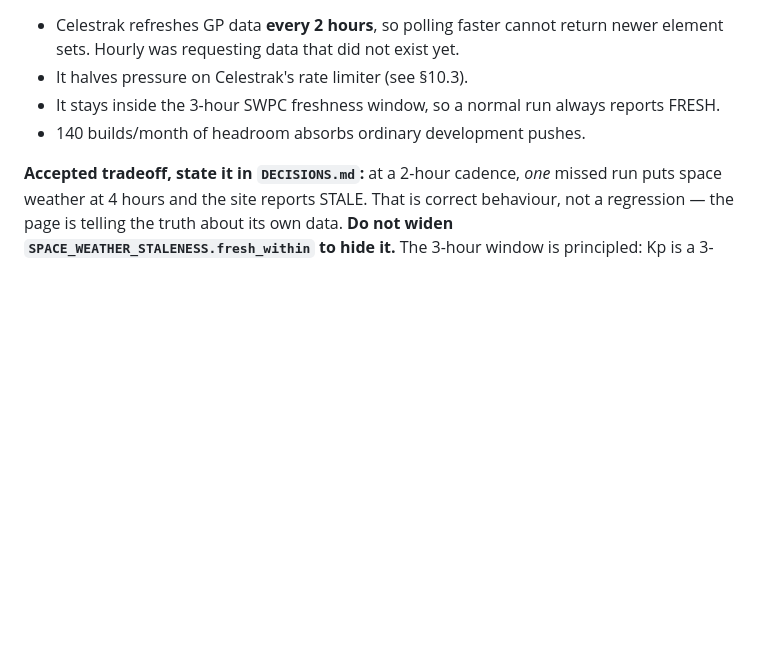
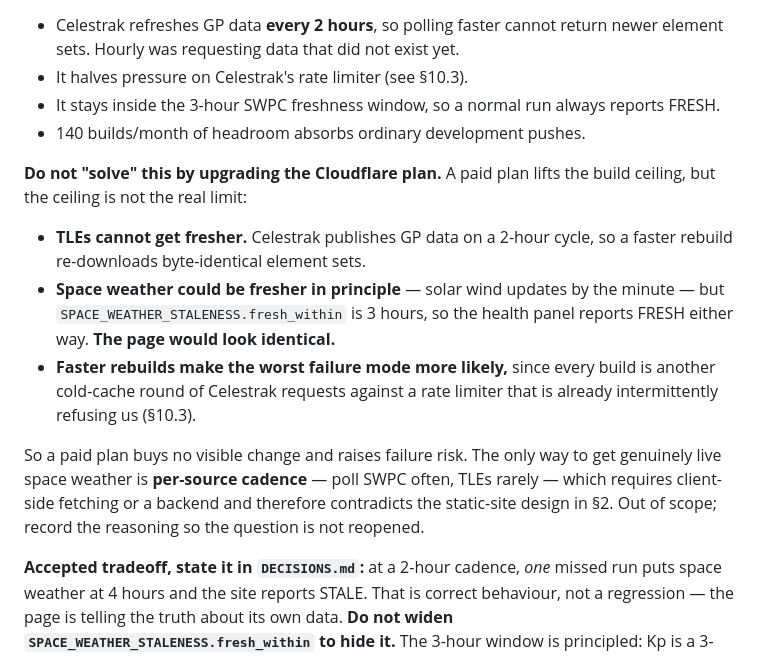
Before and after one commit to rodrigopimenta10/orbital-watch, a Markdown page: claude.md, the part around the change. Rendered like a GitHub page; blank space fills up the shorter version.

Commit message:
Record why upgrading the Cloudflare plan does not raise effective freshness

```diff
--- a/claude.md
+++ b/claude.md
@@ -309,6 +309,24 @@ is the right number, not just an affordable one:
   reports FRESH.
 - 140 builds/month of headroom absorbs ordinary development pushes.
 
+**Do not "solve" this by upgrading the Cloudflare plan.** A paid plan lifts the
+build ceiling, but the ceiling is not the real limit:
+
+- **TLEs cannot get fresher.** Celestrak publishes GP data on a 2-hour cycle, so
+  a faster rebuild re-downloads byte-identical element sets.
+- **Space weather could be fresher in principle** — solar wind updates by the
+  minute — but `SPACE_WEATHER_STALENESS.fresh_within` is 3 hours, so the health
+  panel reports FRESH either way. **The page would look identical.**
+- **Faster rebuilds make the worst failure mode more likely,** since every build
+  is another cold-cache round of Celestrak requests against a rate limiter that
+  is already intermittently refusing us (§10.3).
+
+So a paid plan buys no visible change and raises failure risk. The only way to
+get genuinely live space weather is **per-source cadence** — poll SWPC often,
+TLEs rarely — which requires client-side fetching or a backend and therefore
+contradicts the static-site design in §2. Out of scope; record the reasoning so
+the question is not reopened.
+
 **Accepted tradeoff, state it in `DECISIONS.md`:** at a 2-hour cadence, *one*
 missed run puts space weather at 4 hours and the site reports STALE. That is
 correct behaviour, not a regression — the page is telling the truth about its
```
